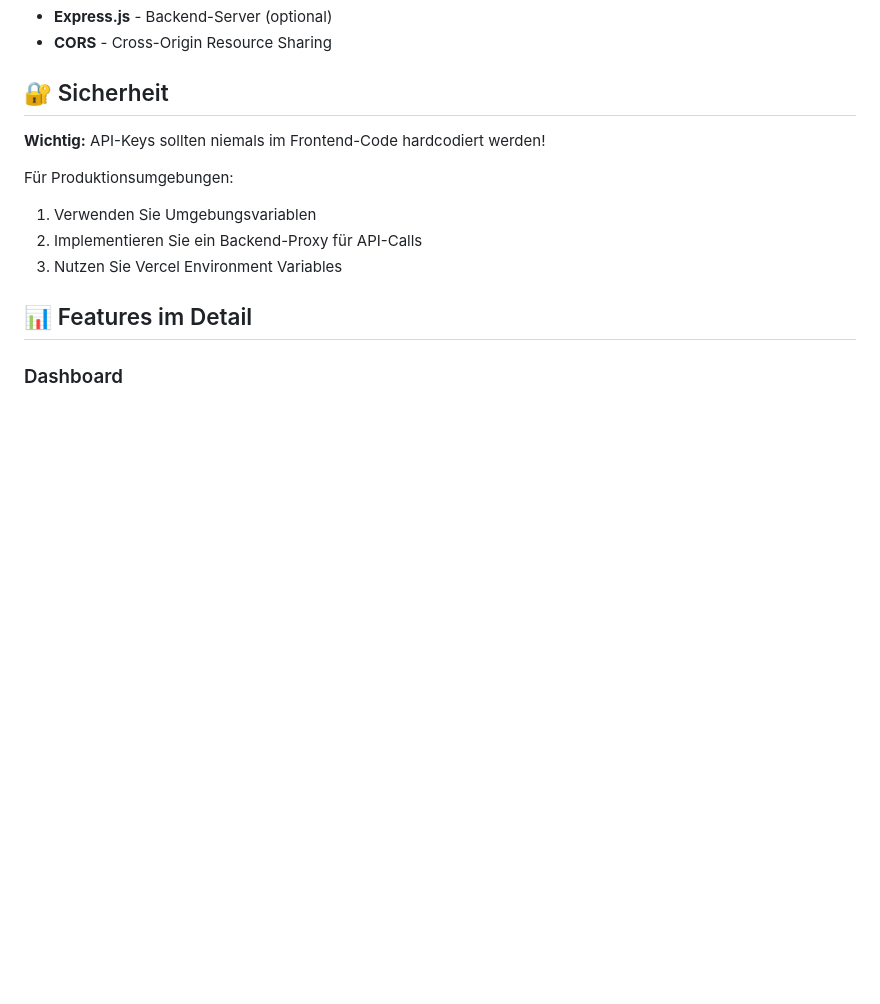
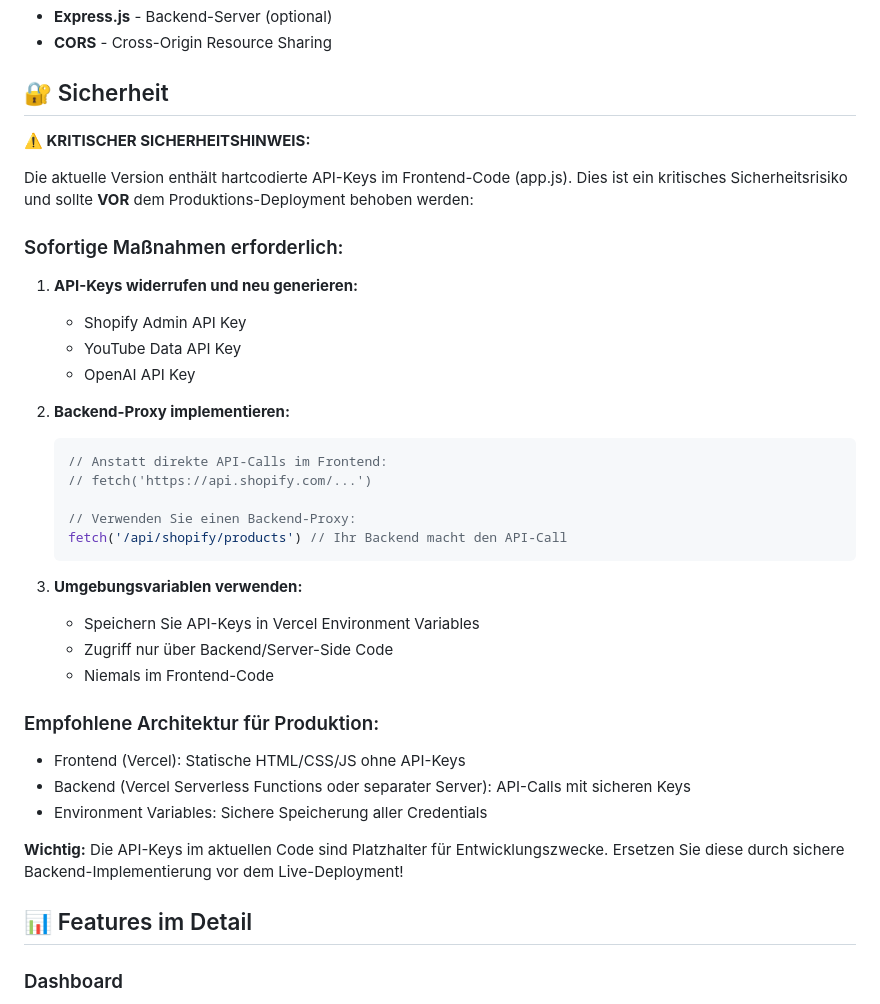
Before and after one commit to bullpowerhubgit/AutoIncomeApp, a Markdown page: README.md, the part around the change. Rendered like a GitHub page; blank space fills up the shorter version.

Commit message:
Add critical security warning to README about API keys
Co-authored-by: bullpowerhubgit <150299642+bullpowerhubgit@users.noreply.github.com>

````diff
--- a/README.md
+++ b/README.md
@@ -173,12 +173,37 @@ AutoIncomeApp/
 
 ## 🔐 Sicherheit
 
-**Wichtig:** API-Keys sollten niemals im Frontend-Code hardcodiert werden!
+**⚠️ KRITISCHER SICHERHEITSHINWEIS:**
 
-Für Produktionsumgebungen:
-1. Verwenden Sie Umgebungsvariablen
-2. Implementieren Sie ein Backend-Proxy für API-Calls
-3. Nutzen Sie Vercel Environment Variables
+Die aktuelle Version enthält hartcodierte API-Keys im Frontend-Code (app.js). Dies ist ein kritisches Sicherheitsrisiko und sollte **VOR** dem Produktions-Deployment behoben werden:
+
+### Sofortige Maßnahmen erforderlich:
+
+1. **API-Keys widerrufen und neu generieren:**
+   - Shopify Admin API Key
+   - YouTube Data API Key
+   - OpenAI API Key
+
+2. **Backend-Proxy implementieren:**
+   ```javascript
+   // Anstatt direkte API-Calls im Frontend:
+   // fetch('https://api.shopify.com/...')
+
+   // Verwenden Sie einen Backend-Proxy:
+   fetch('/api/shopify/products') // Ihr Backend macht den API-Call
+   ```
+
+3. **Umgebungsvariablen verwenden:**
+   - Speichern Sie API-Keys in Vercel Environment Variables
+   - Zugriff nur über Backend/Server-Side Code
+   - Niemals im Frontend-Code
+
+### Empfohlene Architektur für Produktion:
+- Frontend (Vercel): Statische HTML/CSS/JS ohne API-Keys
+- Backend (Vercel Serverless Functions oder separater Server): API-Calls mit sicheren Keys
+- Environment Variables: Sichere Speicherung aller Credentials
+
+**Wichtig:** Die API-Keys im aktuellen Code sind Platzhalter für Entwicklungszwecke. Ersetzen Sie diese durch sichere Backend-Implementierung vor dem Live-Deployment!
 
 ## 📊 Features im Detail
 
````
